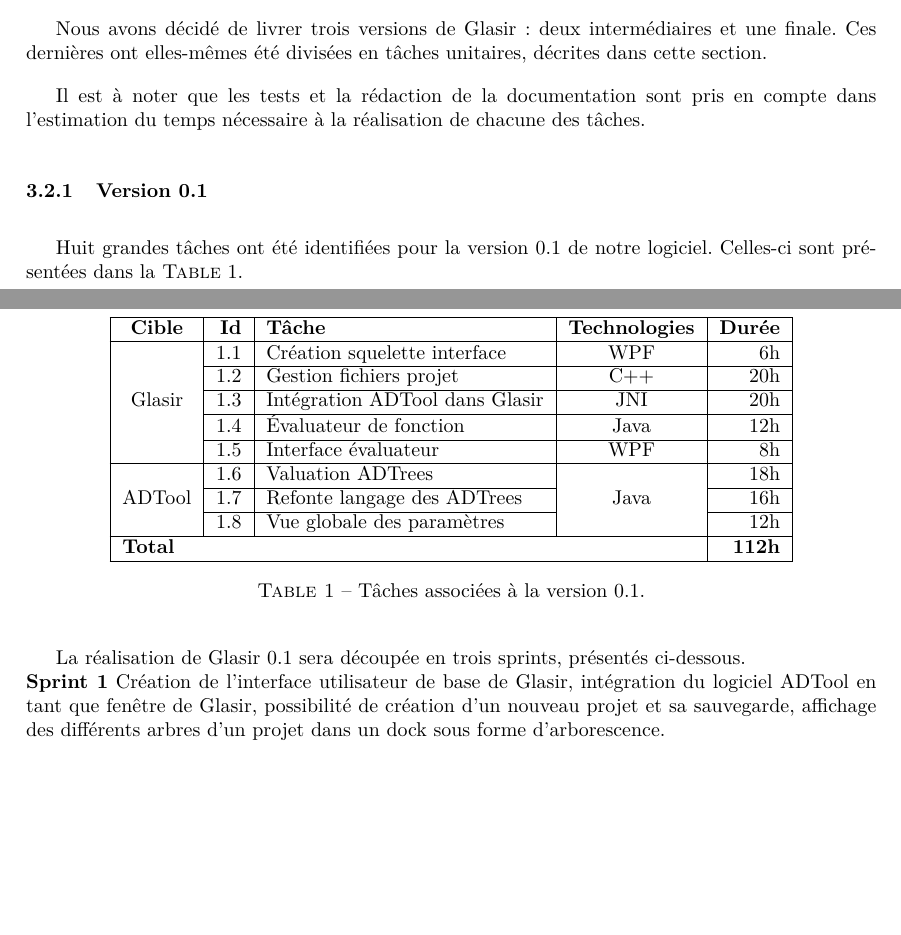
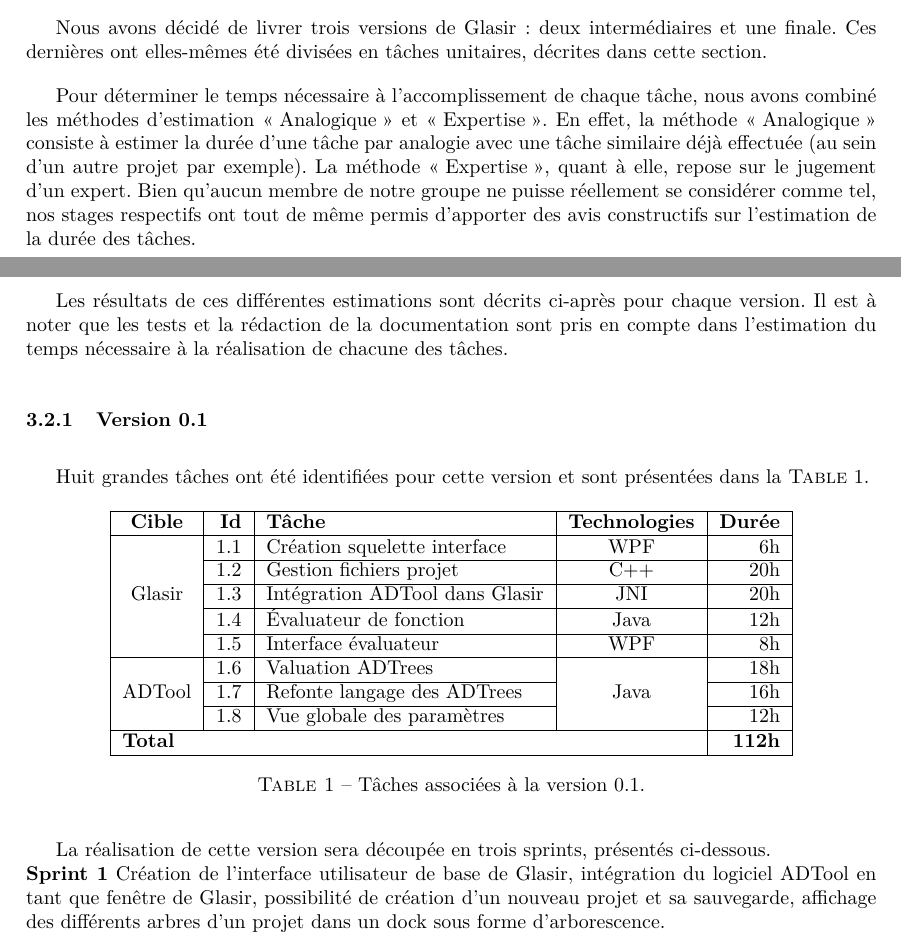
Before and after one commit to HKervadec/korrigolo, a LaTeX document (reports/3 - planification/main.tex, which reads reports/3 - planification/input/organisation.tex): two parts of pages 6 and 7 of 14, joined at a grey line, cut so that both start at the same text, the shorter picture padded with empty space. Compiled offline with pdfLaTeX.

Commit message:
methode d'estimation

```diff
--- a/reports/3 - planification/input/organisation.tex
+++ b/reports/3 - planification/input/organisation.tex
@@ -17,11 +17,13 @@
 
 	Nous avons décidé de livrer trois versions de \glasir{} : deux intermédiaires et une finale. Ces dernières ont elles-mêmes été divisées en tâches unitaires, décrites dans cette section.
 
-	Il est à noter que les tests et la rédaction de la documentation sont pris en compte dans l'estimation du temps nécessaire à la réalisation de chacune des tâches.
+	Pour déterminer le temps nécessaire à l'accomplissement de chaque tâche, nous avons combiné les méthodes d’estimation \og Analogique \fg{} et \og Expertise \fg{}. En effet, la méthode \og Analogique \fg{} consiste à estimer la durée d'une tâche par analogie avec une tâche similaire déjà effectuée (au sein d'un autre projet par exemple). La méthode \og Expertise \fg{}, quant à elle, repose sur le jugement d'un expert. Bien qu'aucun membre de notre groupe ne puisse réellement se considérer comme tel, nos stages respectifs ont tout de même permis d'apporter des avis constructifs sur l'estimation de la durée des tâches.
+
+	Les résultats de ces différentes estimations sont décrits ci-après pour chaque version. Il est à noter que les tests et la rédaction de la documentation sont pris en compte dans l'estimation du temps nécessaire à la réalisation de chacune des tâches.
 
 
 	\subsubsection{Version 0.1}
-		Huit grandes tâches ont été identifiées pour la version 0.1 de notre logiciel. Celles-ci sont présentées dans la {\sc Table} \ref{tab:taches_units_1}.
+		Huit grandes tâches ont été identifiées pour cette version et sont présentées dans la {\sc Table} \ref{tab:taches_units_1}.
 		\begin{table}[H]
 			\centering
 			\begin{tabular}{|c|r|l|c|r|}
@@ -55,7 +57,7 @@
 		\end{table}
 
 
-		La réalisation de \glasir{} 0.1 sera découpée en trois sprints, présentés ci-dessous.\newline
+		La réalisation de cette version sera découpée en trois sprints, présentés ci-dessous.\newline
 		\textbf{Sprint 1} Création de l'interface utilisateur de base de \glasir{}, intégration du logiciel ADTool en tant que fenêtre de \glasir{}, possibilité de création d'un nouveau projet et sa sauvegarde, affichage des différents arbres d'un projet dans un dock sous forme d'arborescence.\newline
 		\textbf{Sprint 2} Reconnaissance d'une formule mathématique par le logiciel ADTool, création d'un paramètre en fonction de l'évaluation de cette formule, et l'amélioration de la représentation des arbres sous forme d'une grammaire au sein d'ADTool.\newline
 		\textbf{Sprint 3} Affichage de plusieurs paramètres par nœud d'un arbre, possibilité de communication entre le module éditeur de fonction de \glasir{} et la partie création d'un paramètre de synthèse implémentée précédemment dans ADTool.\newline
```
Also changed, not shown: reports/3 - planification/input/organisation.tex (2 more changed lines).
